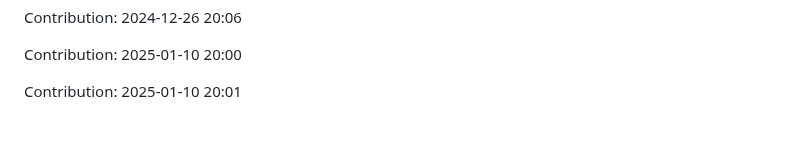
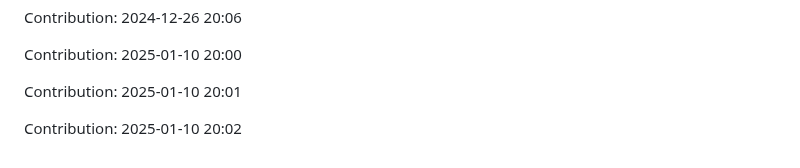
Before and after one commit to Shreyansh-77/AI-Agents, a Markdown page: README.md, the part around the change. Rendered like a GitHub page; blank space fills up the shorter version.

Commit message:
"Contribution: 2025-01-10 20:02"

```diff
--- a/README.md
+++ b/README.md
@@ -371,3 +371,5 @@ Contribution: 2024-12-26 20:06
 Contribution: 2025-01-10 20:00
 
 Contribution: 2025-01-10 20:01
+
+Contribution: 2025-01-10 20:02
```
